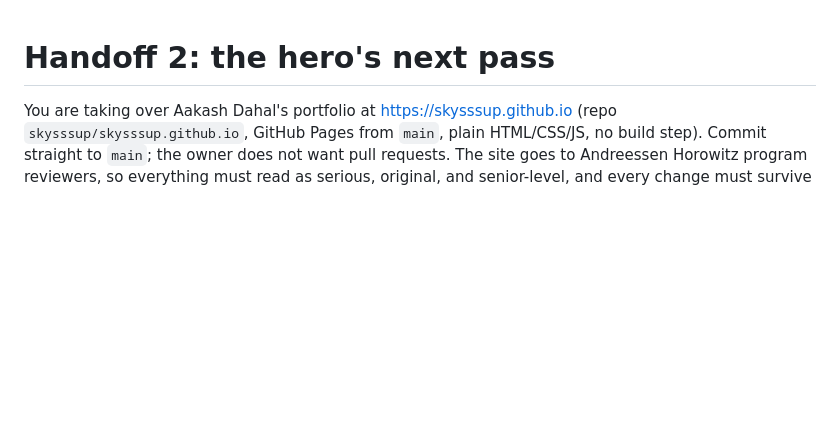
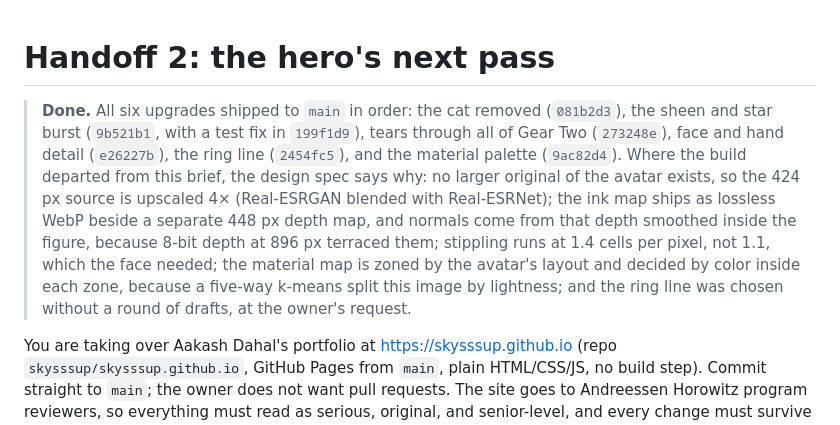
Before and after one commit to skysssup/skysssup.github.io, a Markdown page: docs/next-2.md, the part around the change. Drawn GitHub-style; blank space fills up the shorter version.

```diff
--- a/docs/next-2.md
+++ b/docs/next-2.md
@@ -1,4 +1,14 @@
 # Handoff 2: the hero's next pass
+
+> **Done.** All six upgrades shipped to `main` in order: the cat removed (`081b2d3`), the sheen and star burst
+> (`9b521b1`, with a test fix in `199f1d9`), tears through all of Gear Two (`273248e`), face and hand detail
+> (`e26227b`), the ring line (`2454fc5`), and the material palette (`9ac82d4`). Where the build departed from
+> this brief, the design spec says why: no larger original of the avatar exists, so the 424 px source is
+> upscaled 4× (Real-ESRGAN blended with Real-ESRNet); the ink map ships as lossless WebP beside a separate
+> 448 px depth map, and normals come from that depth smoothed inside the figure, because 8-bit depth at 896 px
+> terraced them; stippling runs at 1.4 cells per pixel, not 1.1, which the face needed; the material map is
+> zoned by the avatar's layout and decided by color inside each zone, because a five-way k-means split this
+> image by lightness; and the ring line was chosen without a round of drafts, at the owner's request.
 
 You are taking over Aakash Dahal's portfolio at https://skysssup.github.io (repo `skysssup/skysssup.github.io`,
 GitHub Pages from `main`, plain HTML/CSS/JS, no build step). Commit straight to `main`; the owner does not want
```
Also changed, not shown: docs/design-spec.md (+2 -1 lines), docs/next.md (+9 -1 lines).
